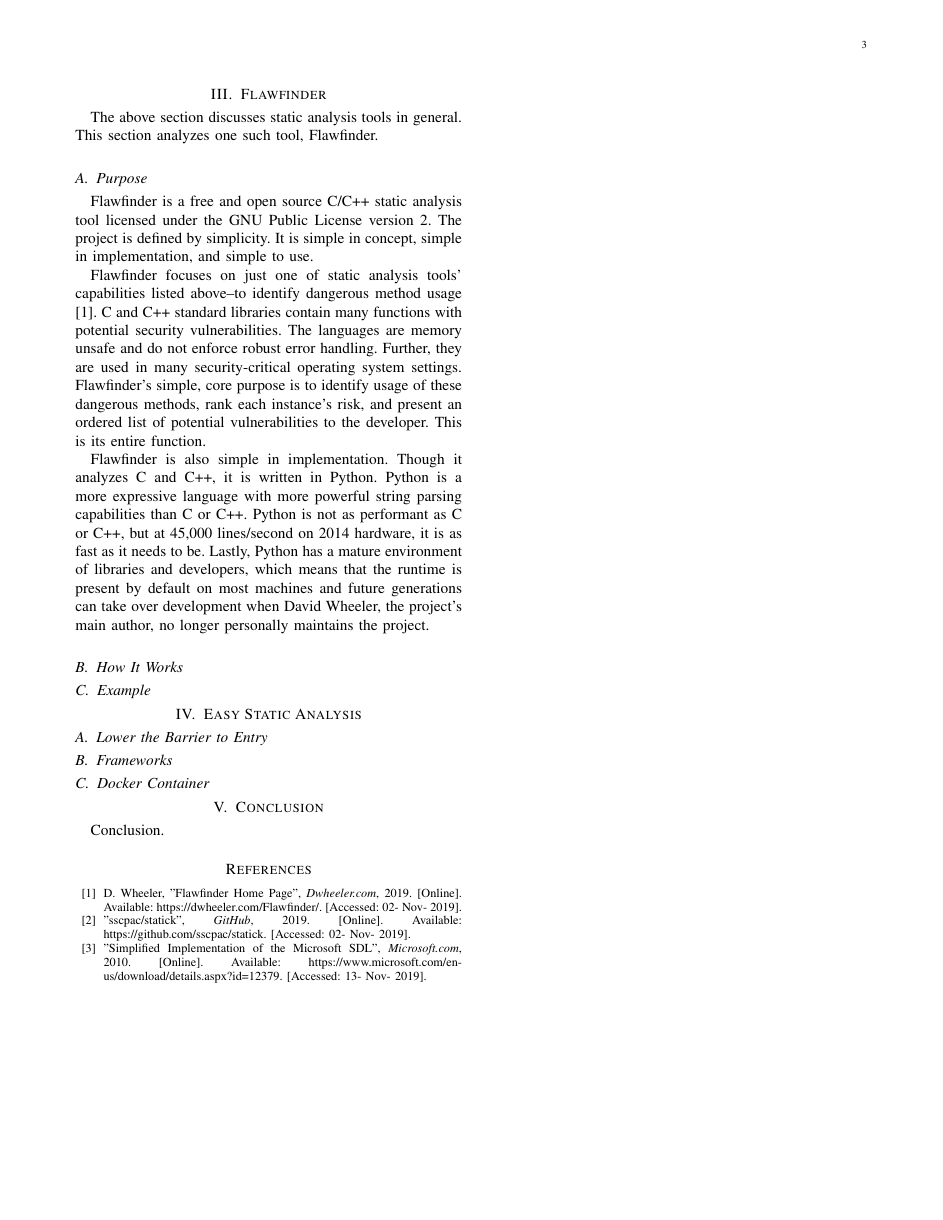
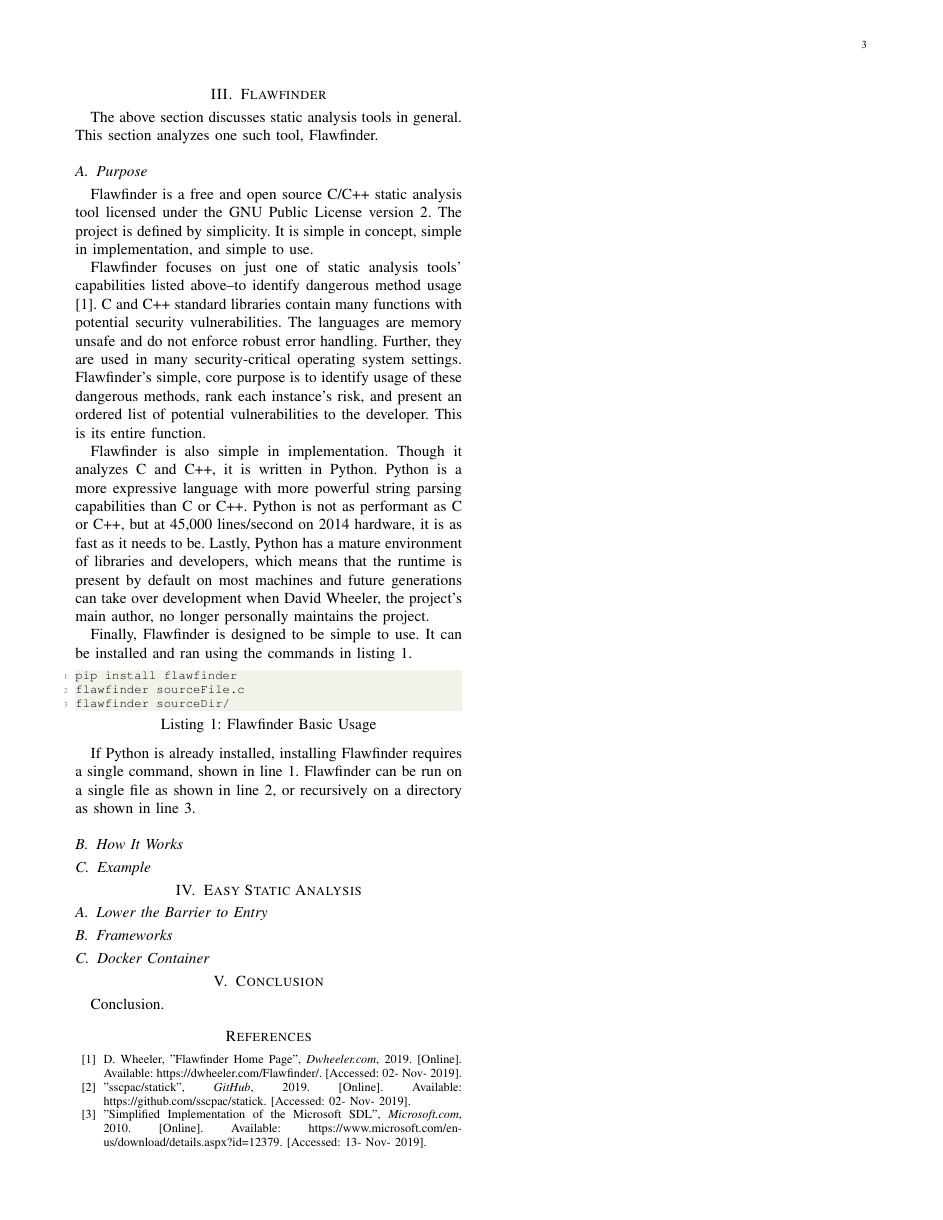
Before and after one commit to kkredit/static-analysis-research-paper, a LaTeX paper (ResearchPaper.tex): page 3 of 3. Compiled offline with pdfLaTeX; a missing font is replaced by an installed copy or a similar font; a LaTeX package or settings file that is missing is left out.

Commit message:
Add code listing config and finish ff purpose

```diff
--- a/ResearchPaper.tex
+++ b/ResearchPaper.tex
@@ -9,10 +9,37 @@
 \usepackage{rotating}
 \usepackage{lscape}
 \usepackage{caption}
+\usepackage{listings}
+
 \def\BibTeX{{\rm B\kern-.05em{\sc i\kern-.025em b}\kern-.08em
     T\kern-.1667em\lower.7ex\hbox{E}\kern-.125emX}}
 
 \def\tt#1{\mbox{\texttt{#1}}}
+
+\definecolor{codegreen}{rgb}{0,0.6,0}
+\definecolor{codegray}{rgb}{0.5,0.5,0.5}
+\definecolor{codepurple}{rgb}{0.58,0,0.82}
+\definecolor{backcolour}{rgb}{0.95,0.95,0.92}
+
+\lstdefinestyle{codestyle}{
+    backgroundcolor=\color{backcolour},
+    commentstyle=\color{codegreen},
+    keywordstyle=\color{magenta},
+    numberstyle=\tiny\color{codegray},
+    stringstyle=\color{codepurple},
+    basicstyle=\ttfamily\footnotesize,
+    breakatwhitespace=false,
+    breaklines=true,
+    captionpos=b,
+    keepspaces=true,
+    numbers=left,
+    numbersep=5pt,
+    showspaces=false,
+    showstringspaces=false,
+    showtabs=false,
+    tabsize=2
+}
+\lstset{style=codestyle}
 
 \begin{document}
 
@@ -167,6 +194,19 @@
 development when David Wheeler, the project's main author, no longer personally maintains the
 project.
 
+Finally, Flawfinder is designed to be simple to use. It can be installed and ran using the commands
+in listing \ref{lst:ff_usage}.
+
+\begin{lstlisting}[language=sh, caption=Flawfinder Basic Usage, label=lst:ff_usage]
+pip install flawfinder
+flawfinder sourceFile.c
+flawfinder sourceDir/
+\end{lstlisting}
+
+If Python is already installed, installing Flawfinder requires a single command, shown in line 1.
+Flawfinder can be run on a single file as shown in line 2, or recursively on a directory as shown in
+line 3.
+
 \subsection{How It Works}
 
 \subsection{Example}
```
